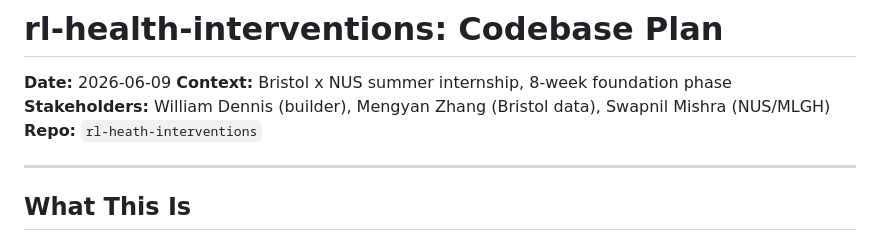
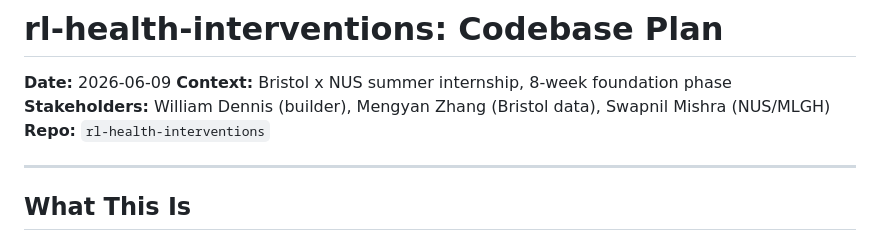
Before and after one commit to wd7512/rl-health-interventions, a Markdown page: docs/01 Codebase Plan.md, the part around the change. Drawn GitHub-style.

Commit message:
Update repo URL to renamed repo

```diff
--- a/docs/01 Codebase Plan.md
+++ b/docs/01 Codebase Plan.md
@@ -3,7 +3,7 @@
 **Date:** 2026-06-09
 **Context:** Bristol x NUS summer internship, 8-week foundation phase
 **Stakeholders:** William Dennis (builder), Mengyan Zhang (Bristol data), Swapnil Mishra (NUS/MLGH)
-**Repo:** `rl-heath-interventions`
+**Repo:** `rl-health-interventions`
 
 ---
 
```
